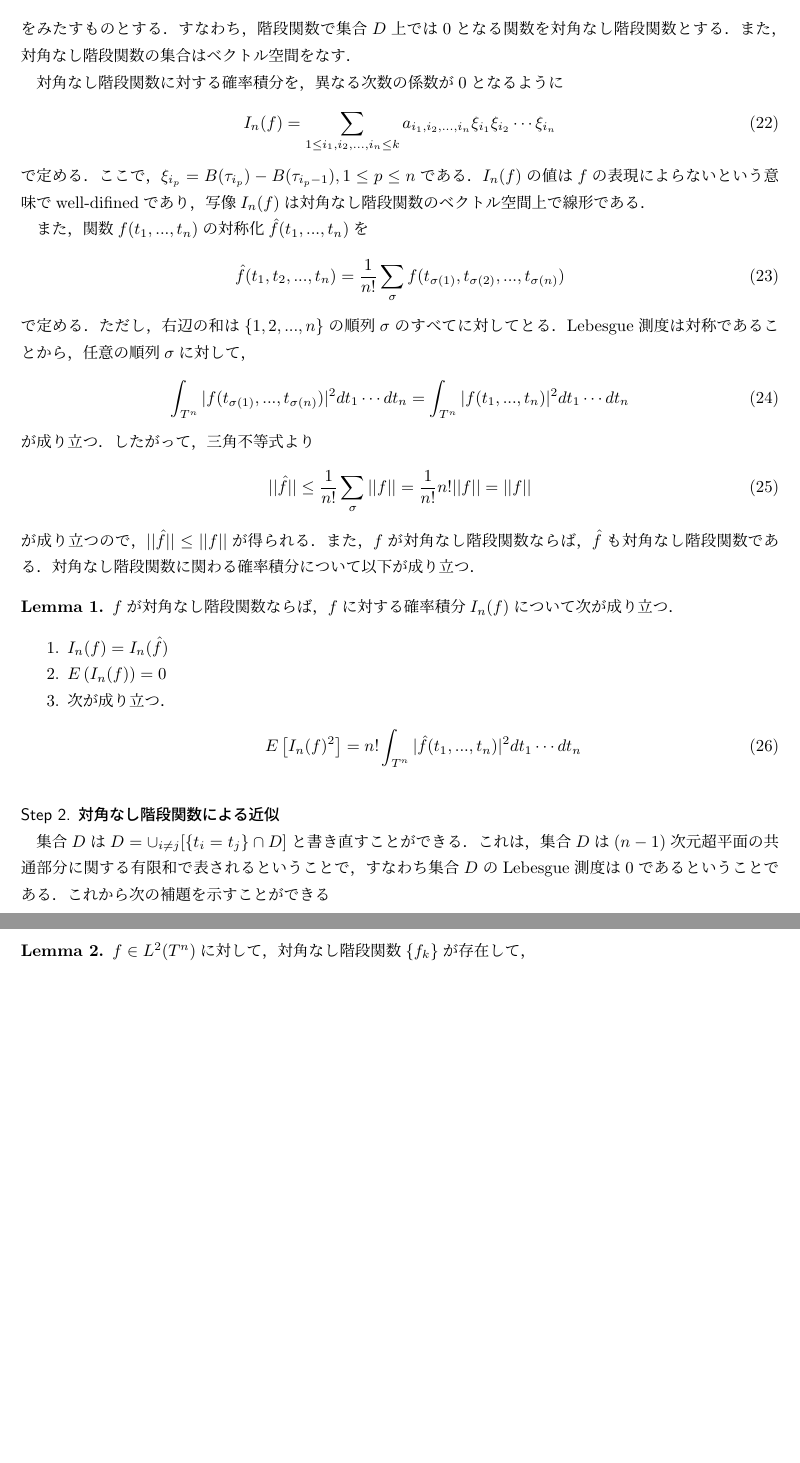
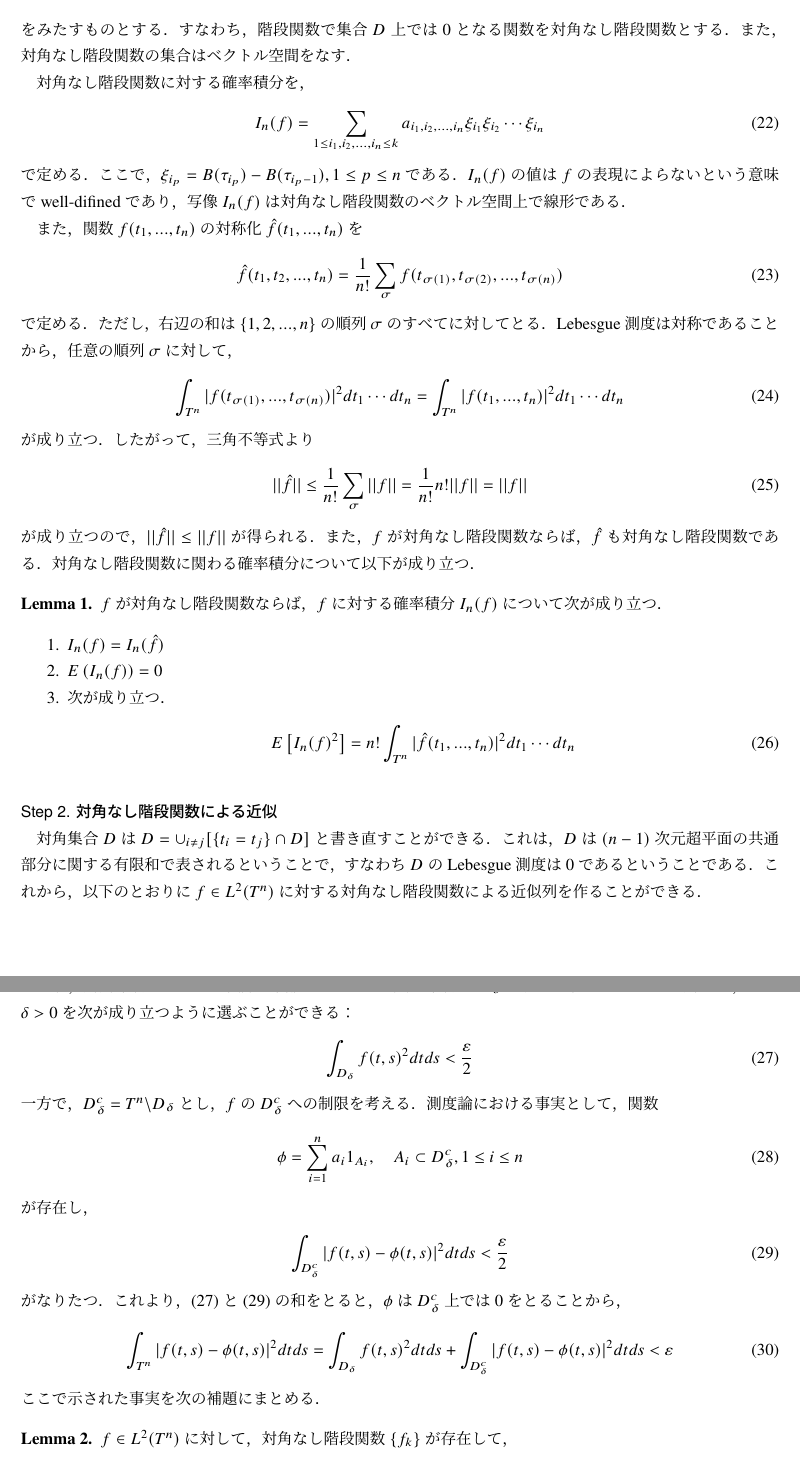
Before and after one commit to SyuheyK/Note, a LaTeX document (MalliavinNote.tex, which reads MalliavinNoteSection1.tex): two parts of pages 4 and 5 of 16, joined at a grey line, cut so that both start at the same text, the shorter picture padded with empty space. Compiled offline with pLaTeX and dvipdfmx.

Commit message:
sec3
sec3 を少し修正

```diff
--- a/MalliavinNote.tex
+++ b/MalliavinNote.tex
@@ -1,6 +1,7 @@
 \documentclass[a4paper,10pt]{jsarticle}
 \usepackage{amsmath,amssymb,mathrsfs,amsthm}
 \usepackage{framed,color}
+\usepackage{newtxtext,newtxmath}
 % ---Set margin---
 \setlength{\textheight}{\paperheight}
 \setlength{\topmargin}{4.6truemm}
--- a/MalliavinNoteSection1.tex
+++ b/MalliavinNoteSection1.tex
@@ -146,7 +146,7 @@ $T^n$上の階段関数とは
 をみたすものとする．すなわち，階段関数で集合$D$上では$0$となる関数を対角なし階段関数とする．
 また，対角なし階段関数の集合はベクトル空間をなす．
 
-対角なし階段関数に対する確率積分を，異なる次数の係数が$0$となるように
+対角なし階段関数に対する確率積分を，% 異なる次数の係数が$0$となるように
 \eq{I_n(f)=\sum_{1\le i_1,i_2,...,i_n\le k}a_{i_1,i_2,...,i_n}\xi_{i_1}\xi_{i_2}\cdots\xi_{i_n}}
 で定める．ここで，$\xi_{i_p}=B(\tau_{i_p})-B(\tau_{i_p-1}),1\le p\le n$である．
 $I_n(f)$の値は$f$の表現によらないという意味でwell-difinedであり，
@@ -175,10 +175,25 @@ $f$が対角なし階段関数ならば，$f$に対する確率積分$I_n(f)$に
 
 % ----
 \subsubsection*{Step 2. 対角なし階段関数による近似}
-集合$D$は$D=\cup_{i\neq j}[\{t_i=t_j\}\cap D]$と書き直すことができる．
-これは，集合$D$は$(n-1)$次元超平面の共通部分に関する有限和で表されるということで，
-すなわち集合$D$のLebesgue測度は$0$であるということである．
-これから次の補題を示すことができる
+対角集合$D$は$D=\cup_{i\neq j}[\{t_i=t_j\}\cap D]$と書き直すことができる．
+これは，$D$は$(n-1)$次元超平面の共通部分に関する有限和で表されるということで，
+すなわち$D$のLebesgue測度は$0$であるということである．
+これから，以下のとおりに$f\in L^2(T^n)$に対する対角なし階段関数による近似列を作ることができる．
+
+まず，対角集合$D$から$\delta$未満の距離にある$T^n$の点の集合を$D_\delta$と表す．
+任意の$\varepsilon>0$に対して，ある$\delta>0$を次が成り立つように選ぶことができる：
+\eq{\int_{D_\delta}f(t,s)^2dtds<\frac{\varepsilon}{2}\label{StepApprox1}}
+一方で，$D_\delta^c=T^n\backslash D_\delta$とし，$f$の$D_\delta^c$への制限を考える．
+測度論における事実として，関数
+\eq{\phi=\sum_{i=1}^na_i1_{A_i},\quad A_i\subset D_\delta^c,1\le i\le n}
+が存在し，
+\eq{\int_{D_\delta^c}|f(t,s)-\phi(t,s)|^2dtds<\frac{\varepsilon}{2}\label{StepApprox2}}
+がなりたつ．これより，(\ref{StepApprox1})と(\ref{StepApprox2})の和をとると，
+$\phi$は$D_\delta^c$上では$0$をとることから，
+\eq{\int_{T^n}|f(t,s)-\phi(t,s)|^2dtds
+	&=\int_{D_\delta}f(t,s)^2dtds+\int_{D_\delta^c}|f(t,s)-\phi(t,s)|^2dtds<\varepsilon}
+%$\phi$は対角集合$D_\delta$では$0$となる対角なし階段関数であるから，
+ここで示された事実を次の補題にまとめる．
 \begin{lemma}\label{lem9.6.4}%  -------lemma9.6.4
 $f\in L^2(T^n)$に対して，対角なし階段関数$\{f_k\}$が存在して，
 \eq{\lim_{k\rightarrow\infty}\int_{T^n}\left|f(t_1,...,t_n)-f_k(t_1,...,t_n)\right|^2dt_1\cdots dt_n=0}
```
Also changed, not shown: MalliavinNoteSection2.tex (+14 -15 lines), MalliavinNote.pdf, MalliavinNoteSection1.tex (12 more changed lines), 1 other file.
